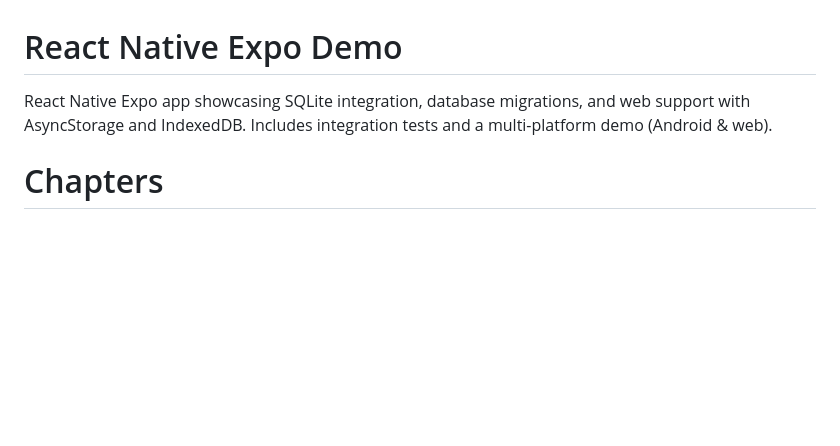
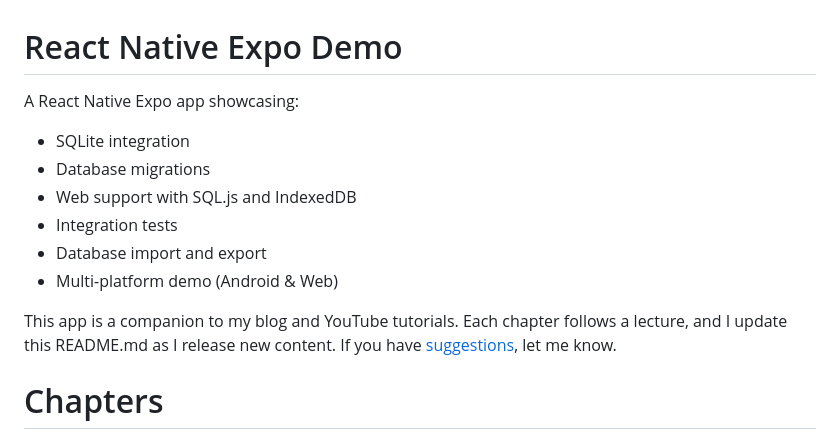
Before and after one commit to amarjanica/react-native-sqlite-expo-demo, a Markdown page: README.md, the part around the change. GitHub-like rendering; blank space fills up the shorter version.

```diff
--- a/README.md
+++ b/README.md
@@ -1,7 +1,16 @@
 # React Native Expo Demo
 
-React Native Expo app showcasing SQLite integration, database migrations, and web support with AsyncStorage and IndexedDB.
-Includes integration tests and a multi-platform demo (Android & web).
+A React Native Expo app showcasing:
+- SQLite integration
+- Database migrations
+- Web support with SQL.js and IndexedDB
+- Integration tests
+- Database import and export
+- Multi-platform demo (Android & Web)
+
+This app is a companion to my blog and YouTube tutorials. Each chapter follows a lecture, and I update this README.md as I release new content.
+If you have [suggestions](https://github.com/amarjanica/react-native-sqlite-expo-demo/discussions), let me know.
+
 
 # Chapters
 ## 1. Database migrations and integration testing
```
